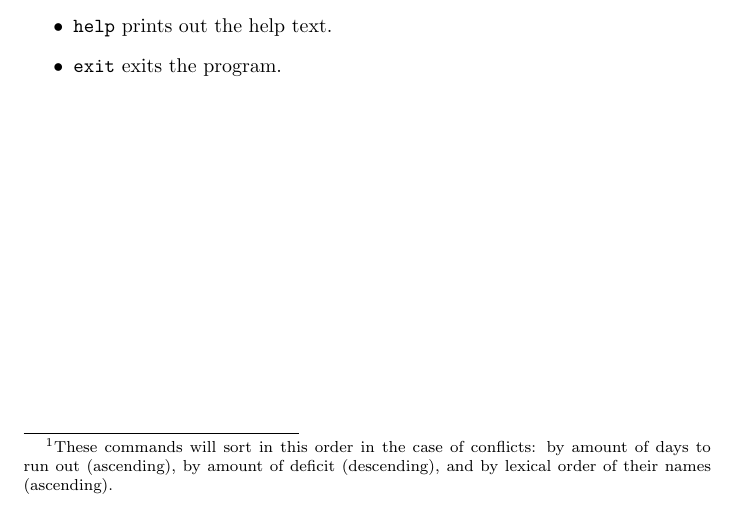
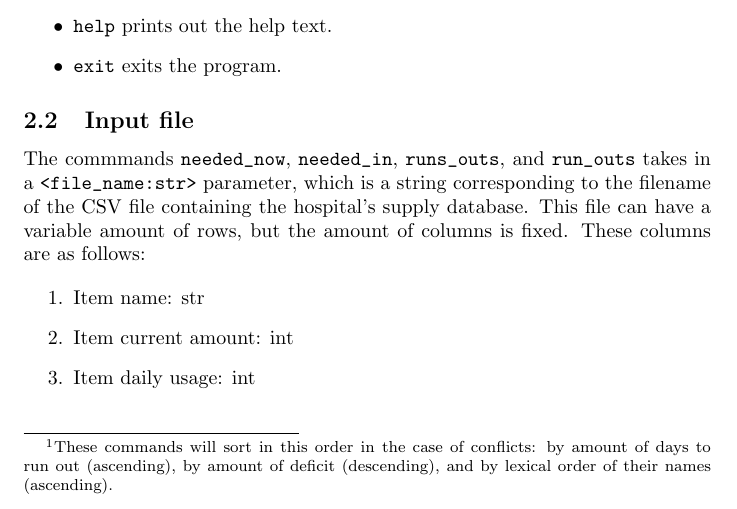
Before and after one commit to novoseiversia/eee111, a LaTeX document (sp1/hospital.tex): part of page 4 of 4, cut so that both start at the same text. Compiled offline with pdfLaTeX.

Commit message:
Add input file subsection

```diff
--- a/sp1/hospital.tex
+++ b/sp1/hospital.tex
@@ -72,4 +72,18 @@
 				\item \verb|exit| exits the program.
 			\end{itemize}
 
+		\subsection{Input file}
+
+			The commmands \verb|needed_now|, \verb|needed_in|, \verb|runs_outs|, and
+			\verb|run_outs| takes in a \verb|<file_name:str>| parameter, which is a
+			string corresponding to the filename of the CSV file containing the hospital's
+			supply database. This file can have a variable amount of rows, but the amount of
+			columns is fixed. These columns are as follows:
+
+			\begin{enumerate}
+				\item Item name: str
+				\item Item current amount: int
+				\item Item daily usage: int
+			\end{enumerate}
+
 \end{document}
```
Also changed, not shown: sp1/hospital.pdf.
